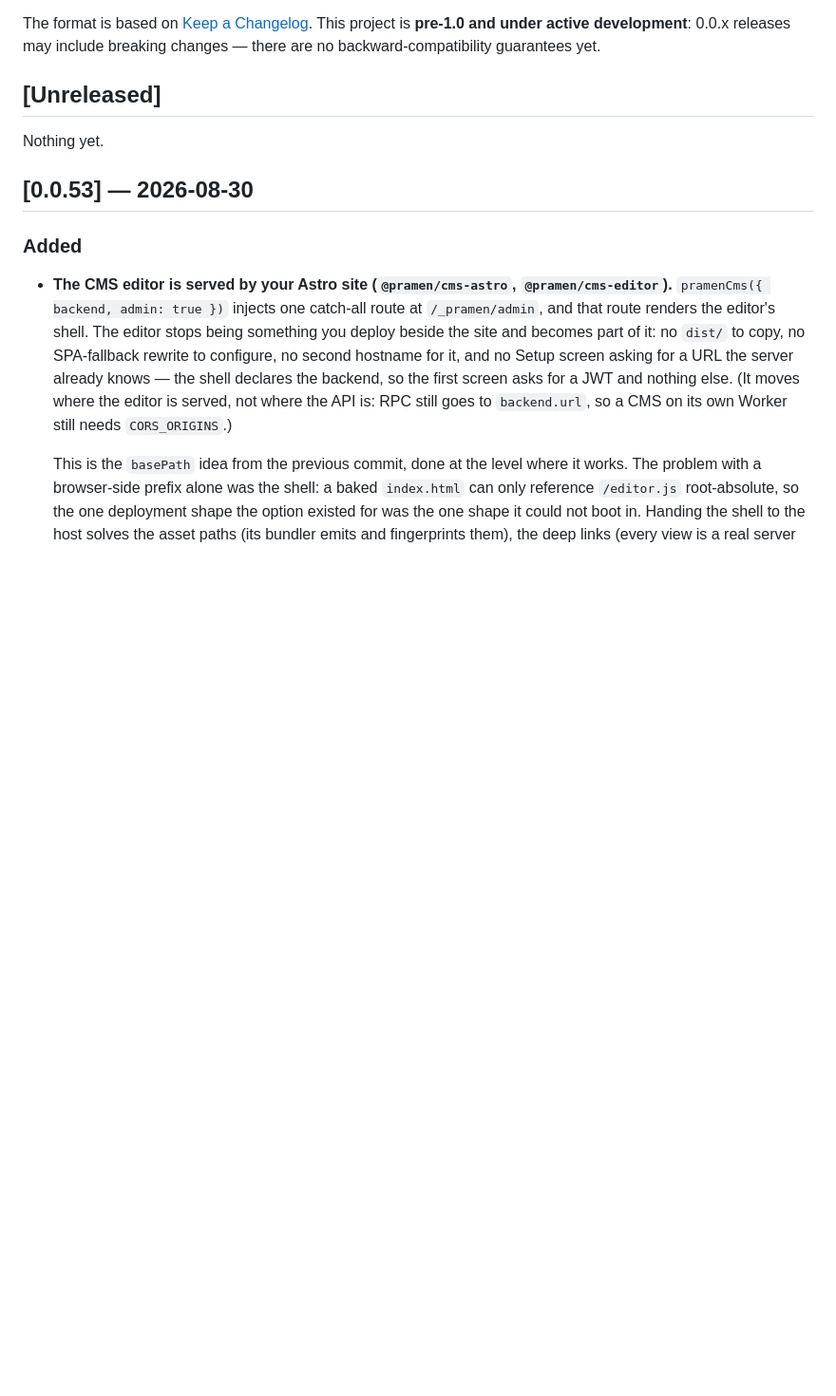
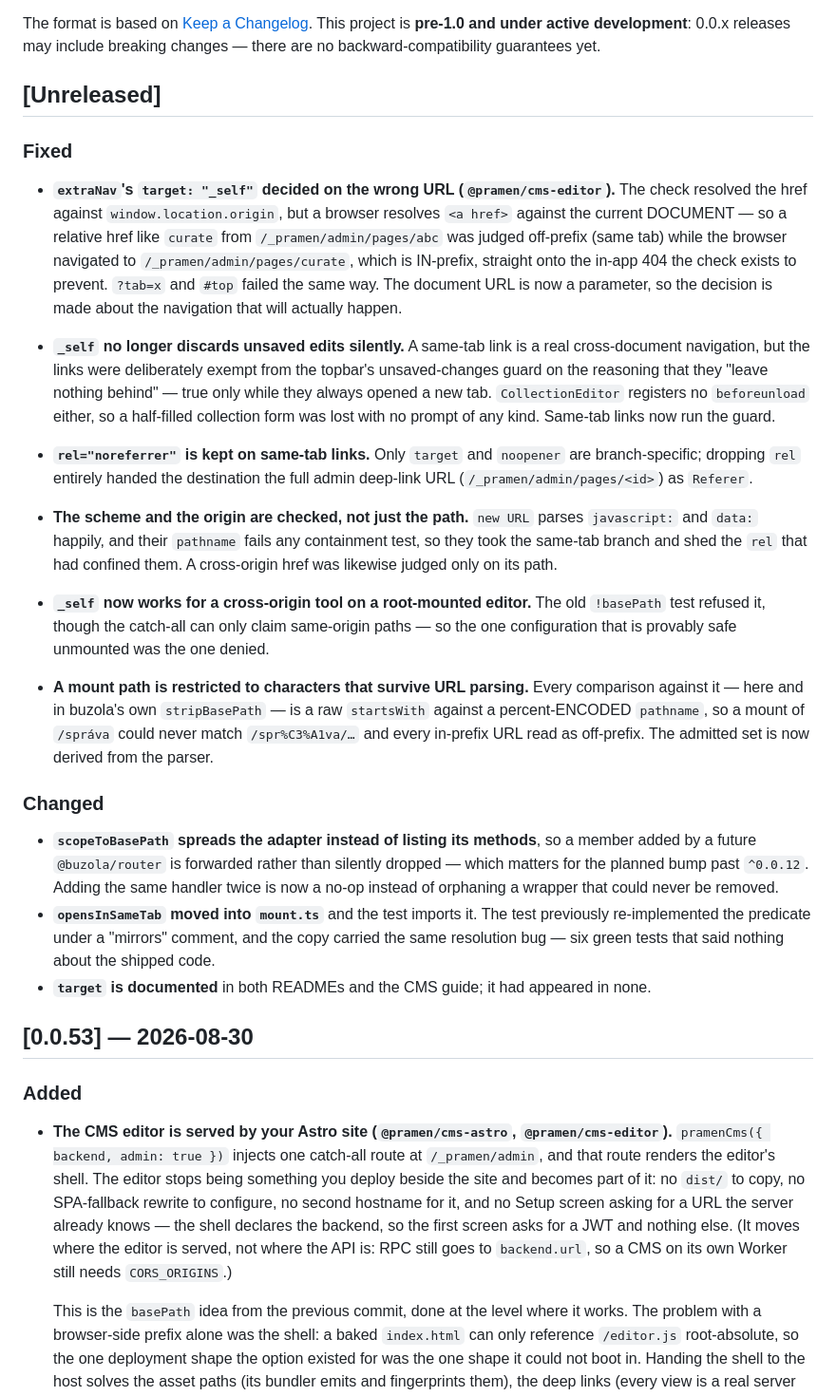
Before and after one commit to netvarec/pramen, a Markdown page: CHANGELOG.md, the part around the change. Shown at 95% size. Drawn GitHub-style; blank space fills up the shorter version.

Commit message:
docs: changelog for the extraNav and mount fixes
All of it under [Unreleased] — none of these shipped. `target` landed after the v0.0.53
tag, and the two mount.ts hardening fixes are for traps in 0.0.53 that nothing released
could reach (`ADMIN_BASE` is a constant, and the adapter pin locks to 0.0.12).

Co-Authored-By: Claude Opus 5 (1M context) <noreply@anthropic.com>
Claude-Session: https://claude.ai/code/session_01XPKb1YaFwHRkjtCqZu2CHq

```diff
--- a/CHANGELOG.md
+++ b/CHANGELOG.md
@@ -14,7 +14,51 @@ there are no backward-compatibility guarantees yet.
 
 ## [Unreleased]
 
-Nothing yet.
+### Fixed
+
+- **`extraNav`'s `target: "_self"` decided on the wrong URL (`@pramen/cms-editor`).** The
+  check resolved the href against `window.location.origin`, but a browser resolves
+  `<a href>` against the current DOCUMENT — so a relative href like `curate` from
+  `/_pramen/admin/pages/abc` was judged off-prefix (same tab) while the browser navigated to
+  `/_pramen/admin/pages/curate`, which is IN-prefix, straight onto the in-app 404 the check
+  exists to prevent. `?tab=x` and `#top` failed the same way. The document URL is now a
+  parameter, so the decision is made about the navigation that will actually happen.
+
+- **`_self` no longer discards unsaved edits silently.** A same-tab link is a real
+  cross-document navigation, but the links were deliberately exempt from the topbar's
+  unsaved-changes guard on the reasoning that they "leave nothing behind" — true only while
+  they always opened a new tab. `CollectionEditor` registers no `beforeunload` either, so a
+  half-filled collection form was lost with no prompt of any kind. Same-tab links now run the
+  guard.
+
+- **`rel="noreferrer"` is kept on same-tab links.** Only `target` and `noopener` are
+  branch-specific; dropping `rel` entirely handed the destination the full admin deep-link
+  URL (`/_pramen/admin/pages/<id>`) as `Referer`.
+
+- **The scheme and the origin are checked, not just the path.** `new URL` parses
+  `javascript:` and `data:` happily, and their `pathname` fails any containment test, so they
+  took the same-tab branch and shed the `rel` that had confined them. A cross-origin href was
+  likewise judged only on its path.
+
+- **`_self` now works for a cross-origin tool on a root-mounted editor.** The old `!basePath`
+  test refused it, though the catch-all can only claim same-origin paths — so the one
+  configuration that is provably safe unmounted was the one denied.
+
+- **A mount path is restricted to characters that survive URL parsing.** Every comparison
+  against it — here and in buzola's own `stripBasePath` — is a raw `startsWith` against a
+  percent-ENCODED `pathname`, so a mount of `/správa` could never match `/spr%C3%A1va/…` and
+  every in-prefix URL read as off-prefix. The admitted set is now derived from the parser.
+
+### Changed
+
+- **`scopeToBasePath` spreads the adapter instead of listing its methods**, so a member added
+  by a future `@buzola/router` is forwarded rather than silently dropped — which matters for
+  the planned bump past `^0.0.12`. Adding the same handler twice is now a no-op instead of
+  orphaning a wrapper that could never be removed.
+- **`opensInSameTab` moved into `mount.ts`** and the test imports it. The test previously
+  re-implemented the predicate under a "mirrors" comment, and the copy carried the same
+  resolution bug — six green tests that said nothing about the shipped code.
+- **`target` is documented** in both READMEs and the CMS guide; it had appeared in none.
 
 ## [0.0.53] — 2026-08-30
 
```
